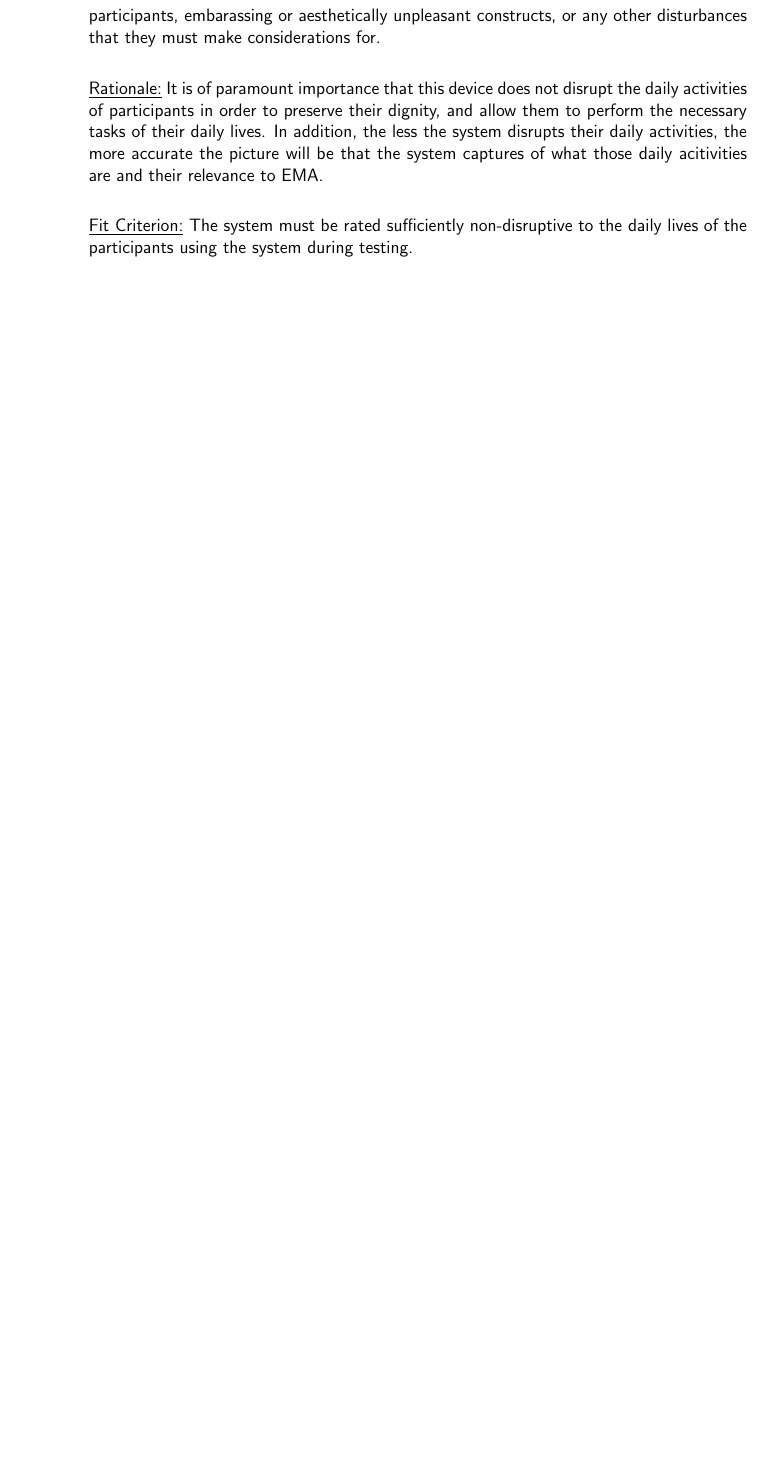
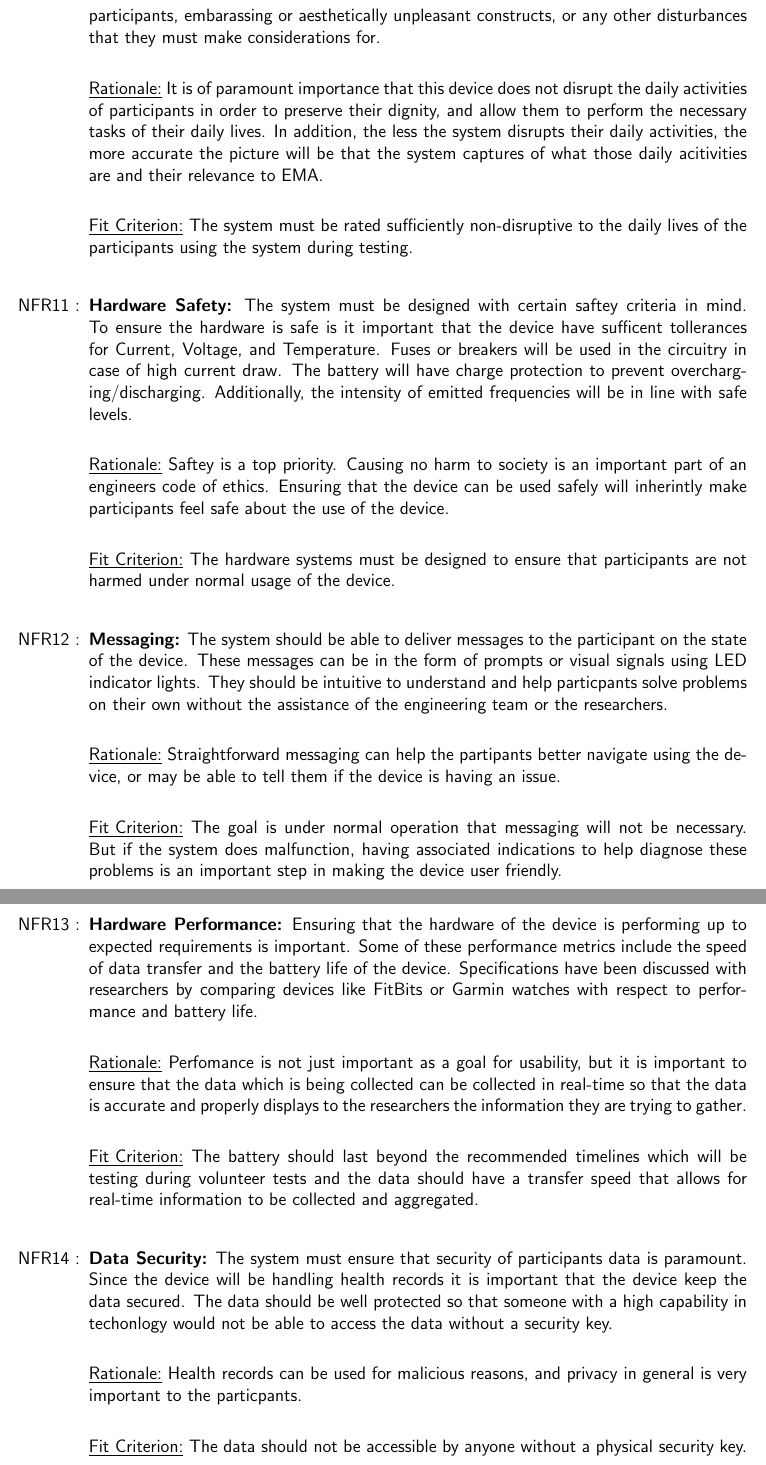
Before and after one commit to zakerl/Capstone_Project, a LaTeX document (docs/SRS/SRS.tex): part of page 24 of 34 before the commit and two parts of pages 24 and 25 of 35 after it, the two joined at a grey line, cut so that both start at the same text, the shorter picture padded with empty space. Compiled offline with pdfLaTeX.

Commit message:
SRS added NFR's

```diff
--- a/docs/SRS/SRS.tex
+++ b/docs/SRS/SRS.tex
@@ -806,6 +807,37 @@ Below are the functional requirements of the device as well as the rationale.
 
 \underline{Fit Criterion:} The system must be rated sufficiently non-disruptive to the daily lives of the participants using the system during testing.\\
 
+\item[NFR11 \label{NFR11}:]
+  \textbf{Hardware Safety:} The system must be designed with certain saftey criteria in mind. To ensure the hardware is safe is it important that the device have sufficent tollerances for Current, Voltage, and Temperature. Fuses or breakers will be used in the circuitry in case of high current draw. The battery will have charge protection to prevent overcharging/discharging. Additionally, the intensity of emitted frequencies will be in line with safe levels.\\
+
+\underline{Rationale:} Saftey is a top priority. Causing no harm to society is an important part of an engineers code of ethics. Ensuring that the device can be used safely will inherintly make participants feel safe about the use of the device.\\
+
+\underline{Fit Criterion:} The hardware systems must be designed to ensure that participants are not harmed under normal usage of the device.\\
+
+\item[NFR12 \label{NFR12}:]
+  \textbf{Messaging:} The system should be able to deliver messages to the participant on the state of the device. These messages can be in the form of prompts or visual signals using LED indicator lights. They should be intuitive to understand and help particpants solve problems on their own without the assistance of the engineering team or the researchers.\\
+
+\underline{Rationale:} Straightforward messaging can help the partipants better navigate using the device, or may be able to tell them if the device is having an issue.\\
+
+\underline{Fit Criterion:} The goal is under normal operation that messaging will not be necessary. But if the system does malfunction, having associated indications to help diagnose these problems is an important step in making the device user friendly.\\
+
+
+\item[NFR13 \label{NFR13}:]
+  \textbf{Hardware Performance:} Ensuring that the hardware of the device is performing up to expected requirements is important. Some of these performance metrics include the speed of data transfer and the battery life of the device. Specifications have been discussed with researchers by comparing devices like FitBits or Garmin watches with respect to performance and battery life.\\
+
+\underline{Rationale:} Perfomance is not just important as a goal for usability, but it is important to ensure that the data which is being collected can be collected in real-time so that the data is accurate and properly displays to the researchers the information they are trying to gather.\\
+
+\underline{Fit Criterion:} The battery should last beyond the recommended timelines which will be testing during volunteer tests and the data should have a transfer speed that allows for real-time information to be collected and aggregated.\\
+
+
+\item[NFR14 \label{NFR14}:]
+  \textbf{Data Security:} The system must ensure that security of participants data is paramount. Since the device will be handling health records it is important that the device keep the data secured. The data should be well protected so that someone with a high capability in techonlogy would not be able to access the data without a security key.\\
+
+\underline{Rationale:} Health records can be used for malicious reasons, and privacy in general is very important to the particpants.\\
+
+\underline{Fit Criterion:} The data should not be accessible by anyone without a physical security key.\\
+
+
 \end{itemize}
 
 \section{Traceability Matrices and Graphs}
```
Also changed, not shown: docs/SRS/SRS.tex (1 more changed lines).
